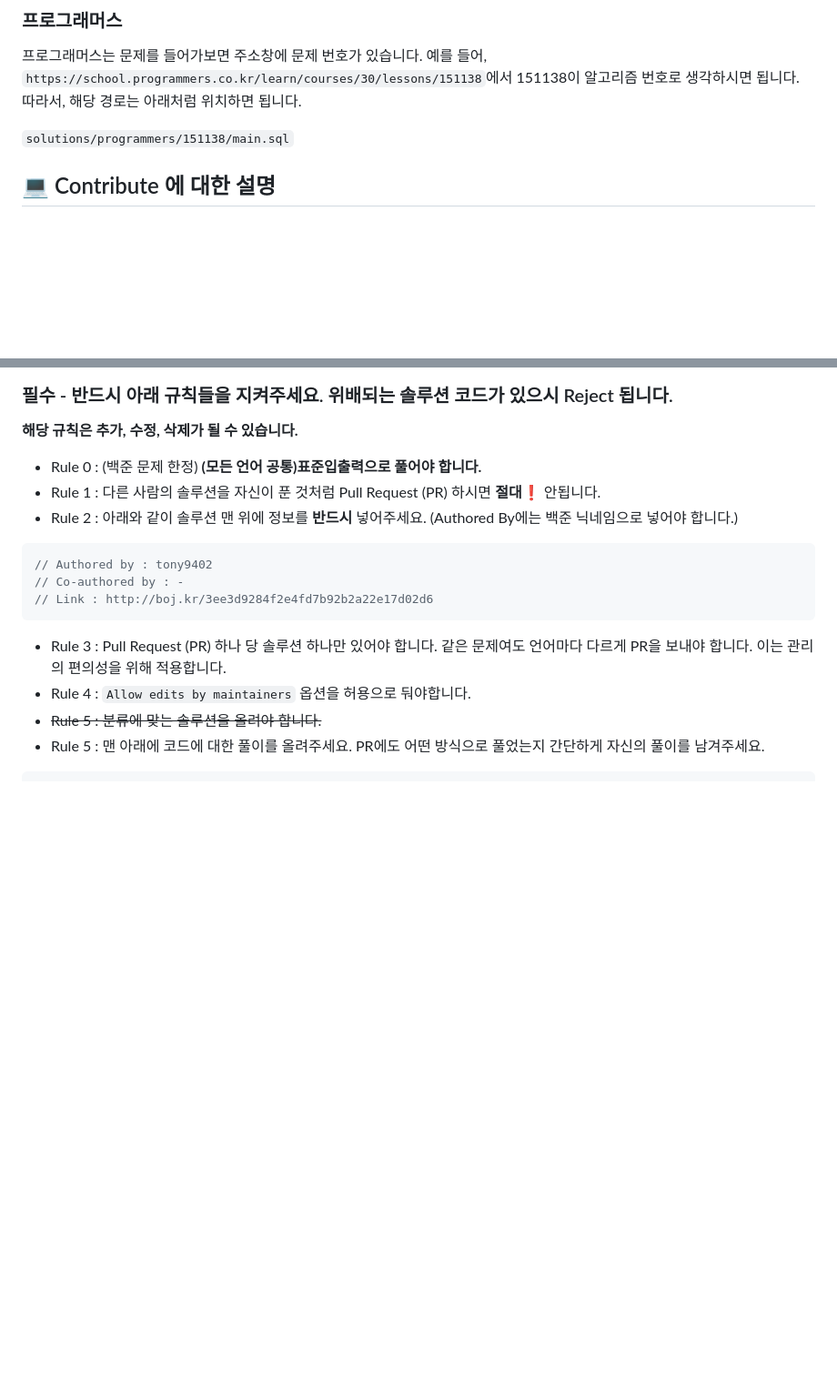
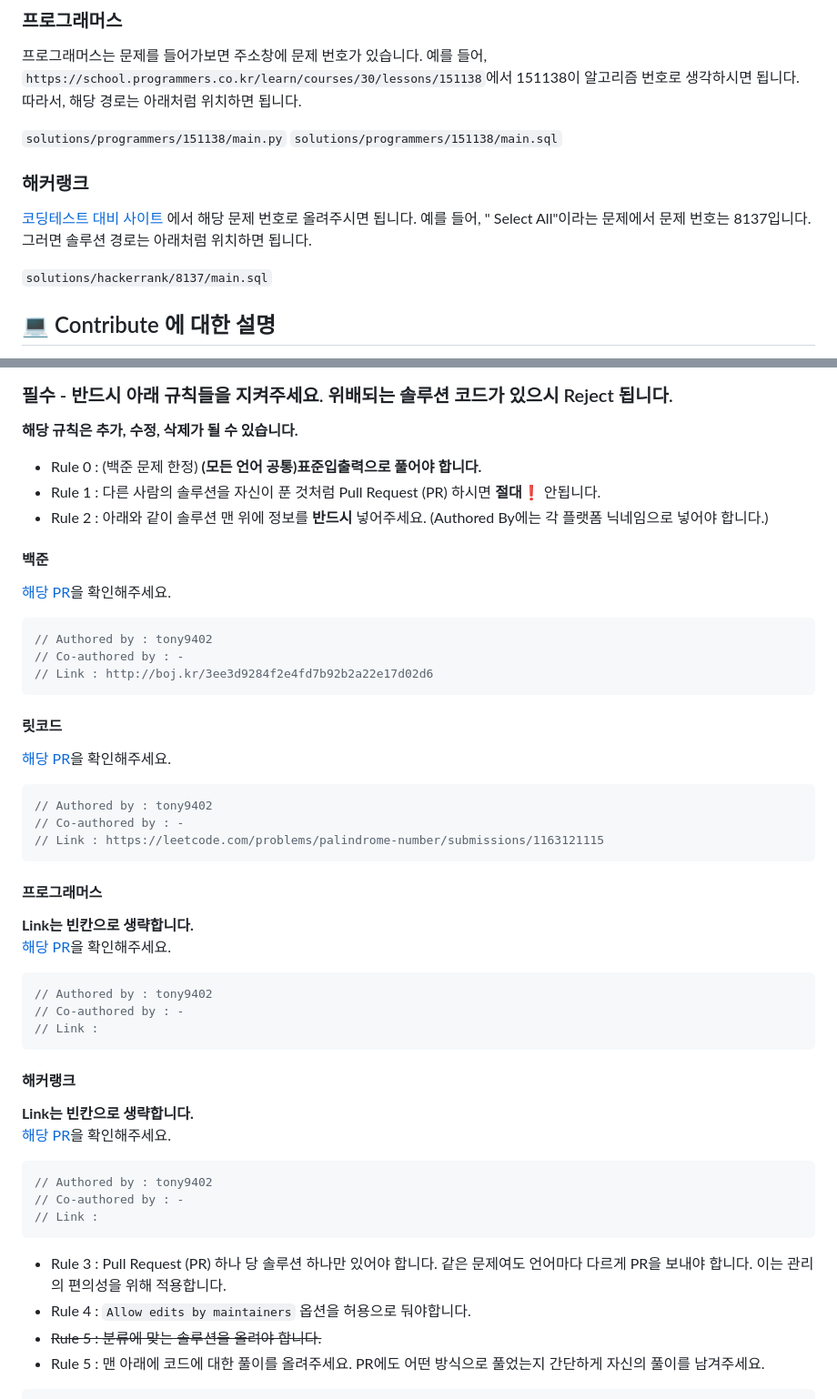
Before and after one commit to tony9402/algorithm-solutions, a Markdown page: README.md, 2 parts joined by grey strips. Shown: that part at 91% size. Drawn GitHub-style; blank space fills up the shorter version.

Commit message:
README 내용 업데이트

````diff
--- a/README.md
+++ b/README.md
@@ -40,8 +40,14 @@
 
 프로그래머스는 문제를 들어가보면 주소창에 문제 번호가 있습니다. 예를 들어, `https://school.programmers.co.kr/learn/courses/30/lessons/151138`에서 151138이 알고리즘 번호로 생각하시면 됩니다. 따라서, 해당 경로는 아래처럼 위치하면 됩니다.
 
+`solutions/programmers/151138/main.py`
 `solutions/programmers/151138/main.sql`
 
+
+### 해커랭크
+[코딩테스트 대비 사이트](https://algorithm.tony9402.com/problem?oj_name=hackerrank&orderby_column=oj_problem_number&orderby=asc&page=1) 에서 해당 문제 번호로 올려주시면 됩니다. 예를 들어, "	Select All"이라는 문제에서 문제 번호는 8137입니다. 그러면 솔루션 경로는 아래처럼 위치하면 됩니다.
+
+`solutions/hackerrank/8137/main.sql`
 
 ## 💻 Contribute 에 대한 설명
 
@@ -73,12 +79,40 @@ Pull Request에 대한 설명은 [여기](https://wayhome25.github.io/git/2017/0
 
 - Rule 0 : (백준 문제 한정) **(모든 언어 공통)표준입출력으로 풀어야 합니다.**
 - Rule 1 : 다른 사람의 솔루션을 자신이 푼 것처럼 Pull Request (PR) 하시면 **절대❗️** 안됩니다.
-- Rule 2 : 아래와 같이 솔루션 맨 위에 정보를 **반드시** 넣어주세요. (Authored By에는 백준 닉네임으로 넣어야 합니다.)
+- Rule 2 : 아래와 같이 솔루션 맨 위에 정보를 **반드시** 넣어주세요. (Authored By에는 각 플랫폼 닉네임으로 넣어야 합니다.)
 
+#### 백준
+[해당 PR](https://github.com/tony9402/algorithm-solutions/pull/12)을 확인해주세요.
 ```cpp
 // Authored by : tony9402
 // Co-authored by : -
 // Link : http://boj.kr/3ee3d9284f2e4fd7b92b2a22e17d02d6
+```
+
+#### 릿코드
+[해당 PR](https://github.com/tony9402/algorithm-solutions/pull/16)을 확인해주세요.
+```cpp
+// Authored by : tony9402
+// Co-authored by : -
+// Link : https://leetcode.com/problems/palindrome-number/submissions/1163121115
+```
+
+#### 프로그래머스
+**Link는 빈칸으로 생략합니다.**
+[해당 PR](https://github.com/tony9402/algorithm-solutions/pull/17)을 확인해주세요.
+```cpp
+// Authored by : tony9402
+// Co-authored by : -
+// Link :
+```
+
+#### 해커랭크
+**Link는 빈칸으로 생략합니다.**
+[해당 PR](https://github.com/tony9402/algorithm-solutions/pull/19)을 확인해주세요.
+```cpp
+// Authored by : tony9402
+// Co-authored by : -
+// Link :
 ```
 
 - Rule 3 : Pull Request (PR) 하나 당 솔루션 하나만 있어야 합니다. 같은 문제여도 언어마다 다르게 PR을 보내야 합니다. 이는 관리의 편의성을 위해 적용합니다.
````
